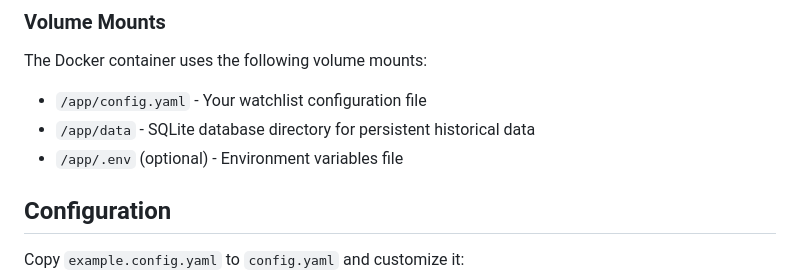
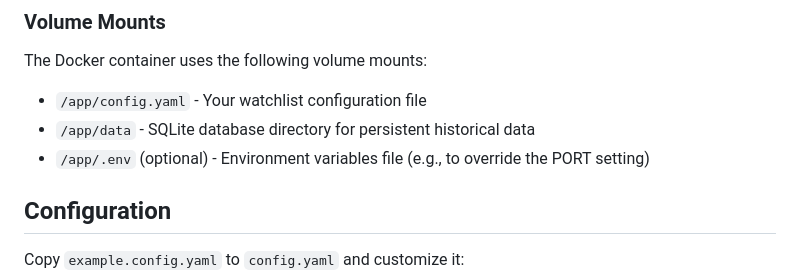
Before and after one commit to Firworksyt/PortfolioWrangler, a Markdown page: README.md, the part around the change. Rendered like a GitHub page.

Commit message:
Clarify .env file usage in volume mounts documentation
Co-authored-by: Firworksyt <74845631+Firworksyt@users.noreply.github.com>

```diff
--- a/README.md
+++ b/README.md
@@ -112,7 +112,7 @@ The Docker container uses the following volume mounts:
 
 - `/app/config.yaml` - Your watchlist configuration file
 - `/app/data` - SQLite database directory for persistent historical data
-- `/app/.env` (optional) - Environment variables file
+- `/app/.env` (optional) - Environment variables file (e.g., to override the PORT setting)
 
 ## Configuration
 
```
